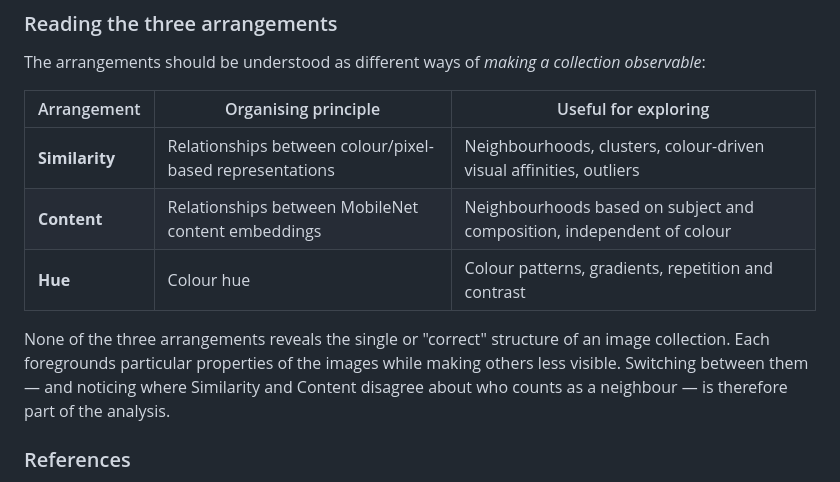
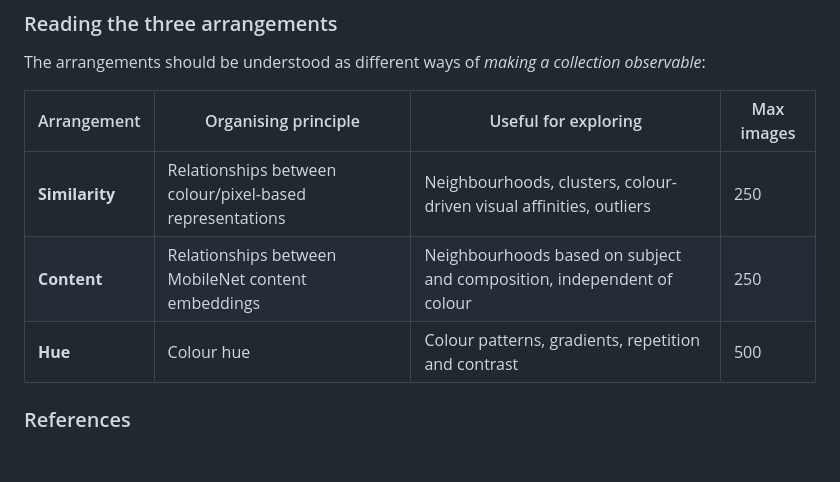
Before and after one commit to jannajoceli/collective-image-lab, a Markdown page: README.md, the part around the change. GitHub-like rendering; blank space fills up the shorter version.

Commit message:
Add maximum images to arrangements in README
Updated the arrangements section to include maximum images for each category.

```diff
--- a/README.md
+++ b/README.md
@@ -103,13 +103,12 @@ This can make colour patterns, repetitions, transitions and contrasts within a c
 
 The arrangements should be understood as different ways of *making a collection observable*:
 
-| Arrangement    | Organising principle                                    | Useful for exploring                                                |
-| -------------- | -------------------------------------------------------- | -------------------------------------------------------------------- |
-| **Similarity** | Relationships between colour/pixel-based representations | Neighbourhoods, clusters, colour-driven visual affinities, outliers  |
-| **Content**    | Relationships between MobileNet content embeddings        | Neighbourhoods based on subject and composition, independent of colour |
-| **Hue**        | Colour hue                                                | Colour patterns, gradients, repetition and contrast                  |
+| Arrangement    | Organising principle                                    | Useful for exploring                                                | Max images |
+| -------------- | -------------------------------------------------------- | -------------------------------------------------------------------- | ---------- |
+| **Similarity** | Relationships between colour/pixel-based representations | Neighbourhoods, clusters, colour-driven visual affinities, outliers  | 250        |
+| **Content**    | Relationships between MobileNet content embeddings        | Neighbourhoods based on subject and composition, independent of colour | 250        |
+| **Hue**        | Colour hue                                                | Colour patterns, gradients, repetition and contrast                  | 500        |
 
-None of the three arrangements reveals the single or "correct" structure of an image collection. Each foregrounds particular properties of the images while making others less visible. Switching between them — and noticing where Similarity and Content disagree about who counts as a neighbour — is therefore part of the analysis.
 
 ### References
 
```
